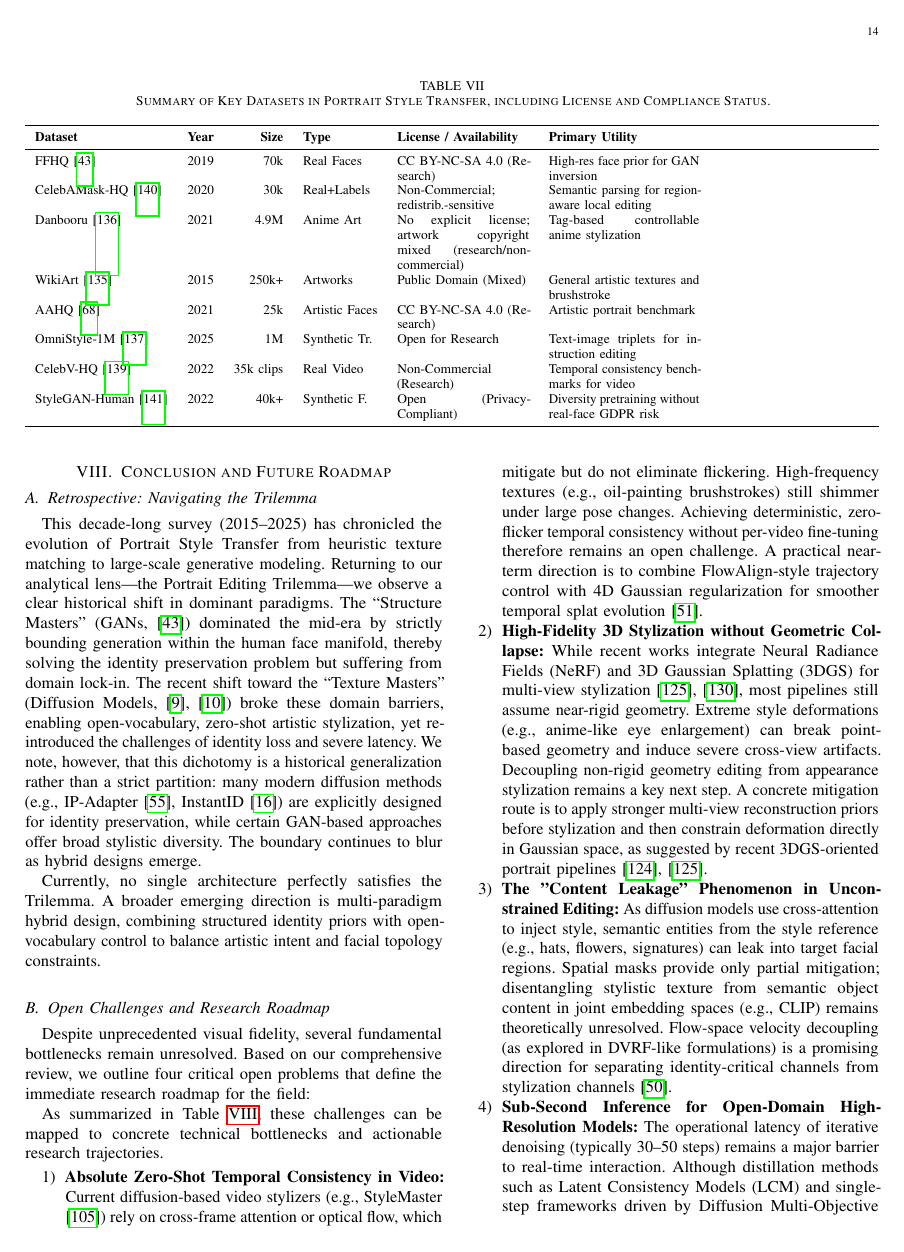
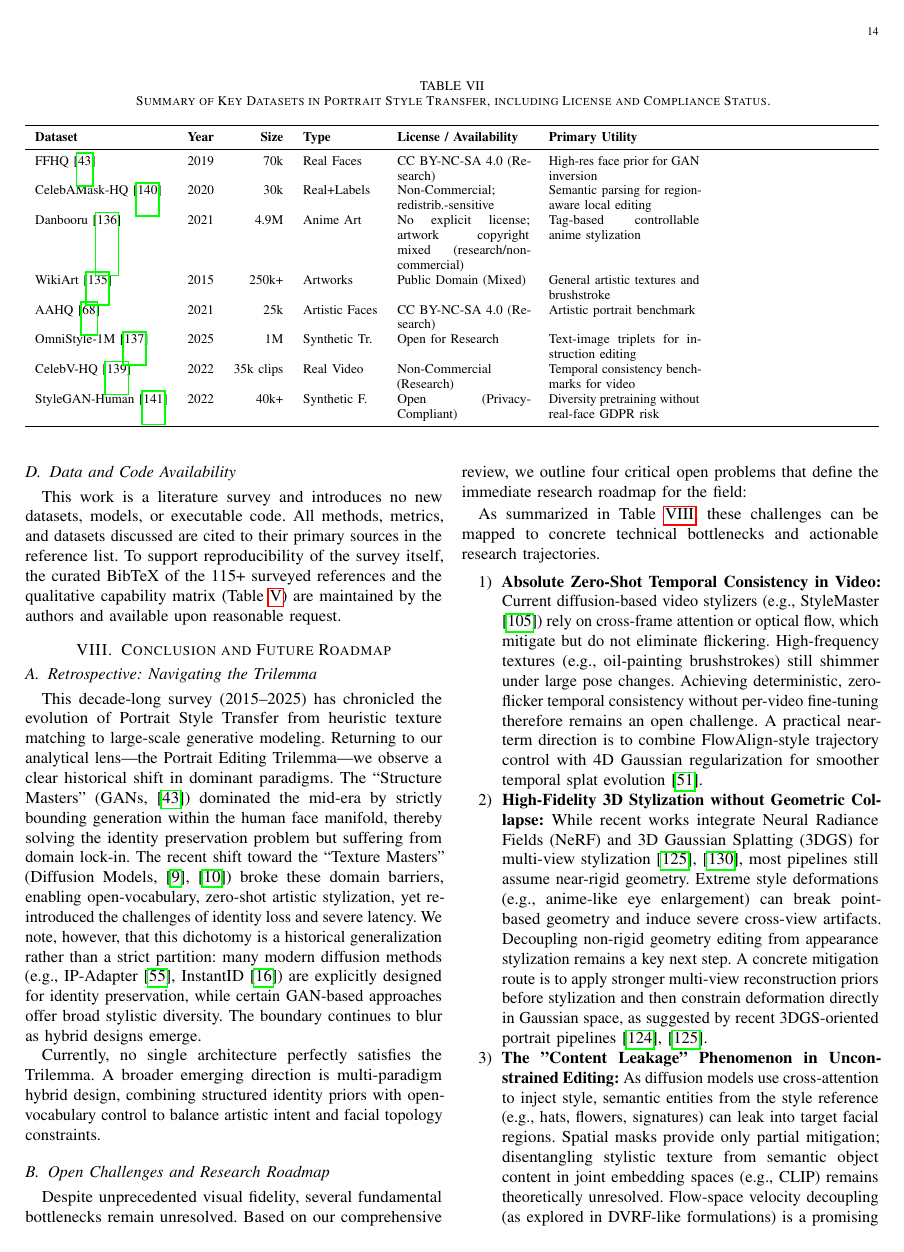
Before and after one commit to neverbiasu/Portrait-Style-Transfer-Survey, a LaTeX paper (main.tex): page 14 of 18. Compiled offline with pdfLaTeX.

Commit message:
R47: add explicit Data and Code Availability statement (survey introduces no new artifacts)

```diff
--- a/main.tex
+++ b/main.tex
@@ -635,6 +635,10 @@ At the same time, the same technical advances that improve portrait stylization
 
 Taken together, practical portrait stylization now requires a dual-stack design: (i) generation quality controls (identity/style/latency) and (ii) policy controls (consent, provenance, deletion, and auditability). Systems that optimize only visual metrics but omit compliance instrumentation face immediate deployment risk in regulated regions.
 
+\subsection{Data and Code Availability}
+\label{sec:discussion:availability}
+This work is a literature survey and introduces no new datasets, models, or executable code. All methods, metrics, and datasets discussed are cited to their primary sources in the reference list. To support reproducibility of the survey itself, the curated BibTeX of the 115+ surveyed references and the qualitative capability matrix (Table~\ref{tab:comparison_matrix}) are maintained by the authors and available upon reasonable request.
+
 \section{Conclusion and Future Roadmap}
 \label{sec:conclusion}
 
```
Also changed, not shown: TODO.md (+1 -1 lines).
